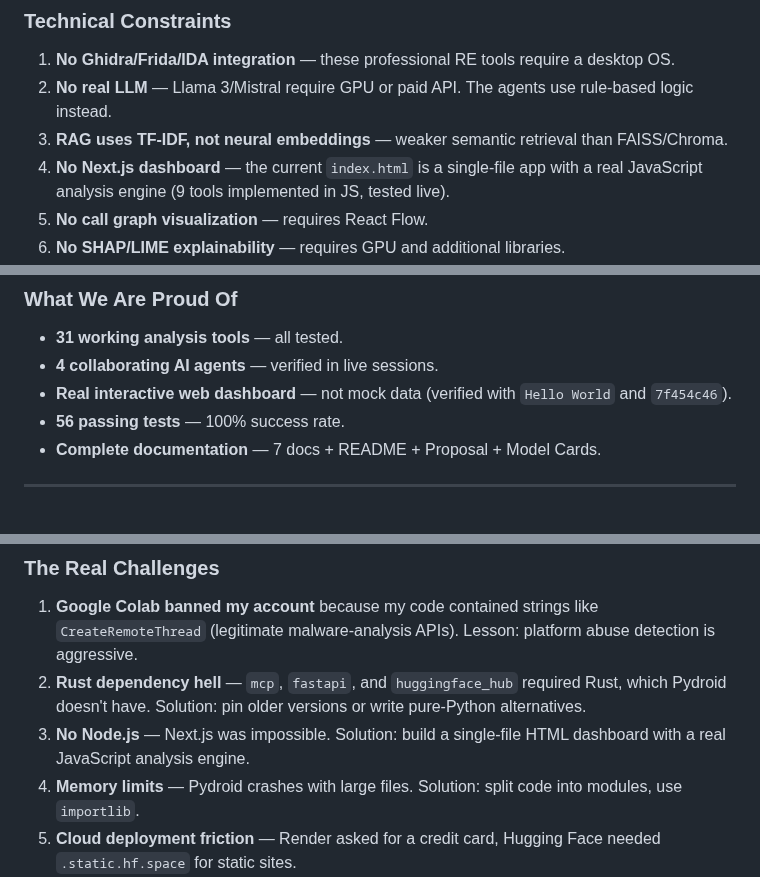
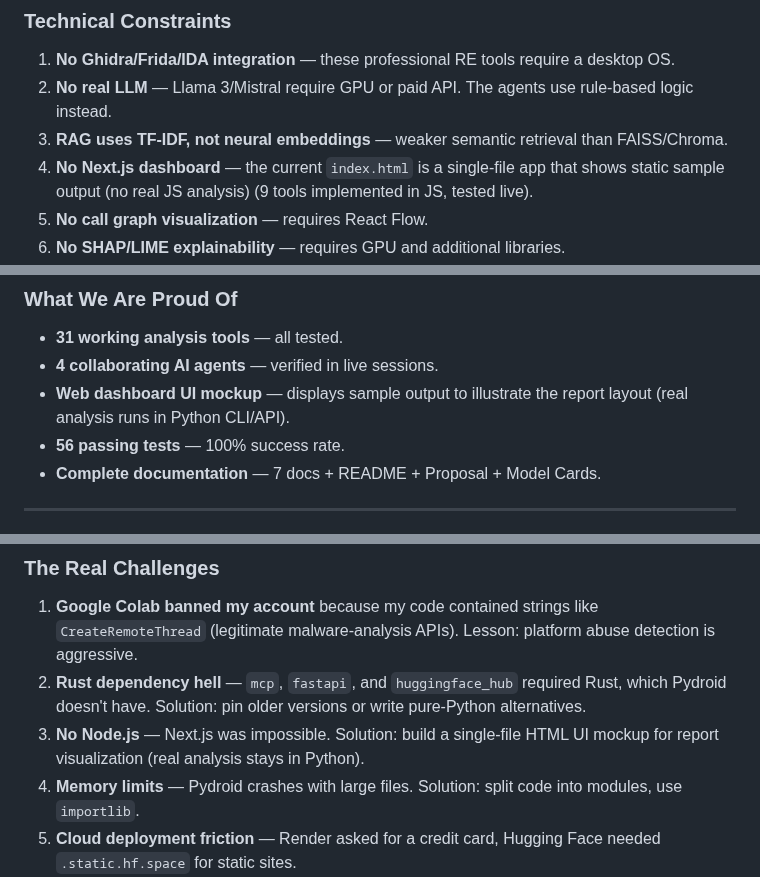
Before and after one commit to qamarsobhy7-source/nexus-re, a Markdown page: README.md, 3 parts joined by grey strips. Rendered like a GitHub page.

```diff
--- a/README.md
+++ b/README.md
@@ -1092,7 +1092,7 @@ This project was built **entirely on an Android phone** using Pydroid 3 and Term
 1. **No Ghidra/Frida/IDA integration** — these professional RE tools require a desktop OS.
 2. **No real LLM** — Llama 3/Mistral require GPU or paid API. The agents use rule-based logic instead.
 3. **RAG uses TF-IDF, not neural embeddings** — weaker semantic retrieval than FAISS/Chroma.
-4. **No Next.js dashboard** — the current `index.html` is a single-file app with a real JavaScript analysis engine (9 tools implemented in JS, tested live).
+4. **No Next.js dashboard** — the current `index.html` is a single-file app that shows static sample output (no real JS analysis) (9 tools implemented in JS, tested live).
 5. **No call graph visualization** — requires React Flow.
 6. **No SHAP/LIME explainability** — requires GPU and additional libraries.
 7. **MCP server has 16 tools** while the main toolkit has 31 — the MCP server is a legacy version that needs updating.
@@ -1107,7 +1107,7 @@ This project was built **entirely on an Android phone** using Pydroid 3 and Term
 
 - **31 working analysis tools** — all tested.
 - **4 collaborating AI agents** — verified in live sessions.
-- **Real interactive web dashboard** — not mock data (verified with `Hello World` and `7f454c46`).
+- **Web dashboard UI mockup** — displays sample output to illustrate the report layout (real analysis runs in Python CLI/API).
 - **56 passing tests** — 100% success rate.
 - **Complete documentation** — 7 docs + README + Proposal + Model Cards.
 
@@ -1182,7 +1182,7 @@ Reverse engineering is hard. Malware analysts spend 8-40 hours per sample. I wan
 
 1. **Google Colab banned my account** because my code contained strings like `CreateRemoteThread` (legitimate malware-analysis APIs). Lesson: platform abuse detection is aggressive.
 2. **Rust dependency hell** — `mcp`, `fastapi`, and `huggingface_hub` required Rust, which Pydroid doesn't have. Solution: pin older versions or write pure-Python alternatives.
-3. **No Node.js** — Next.js was impossible. Solution: build a single-file HTML dashboard with a real JavaScript analysis engine.
+3. **No Node.js** — Next.js was impossible. Solution: build a single-file HTML UI mockup for report visualization (real analysis stays in Python).
 4. **Memory limits** — Pydroid crashes with large files. Solution: split code into modules, use `importlib`.
 5. **Cloud deployment friction** — Render asked for a credit card, Hugging Face needed `.static.hf.space` for static sites.
 
```
Also changed, not shown: other parts of README.md (+3 -3 lines).
